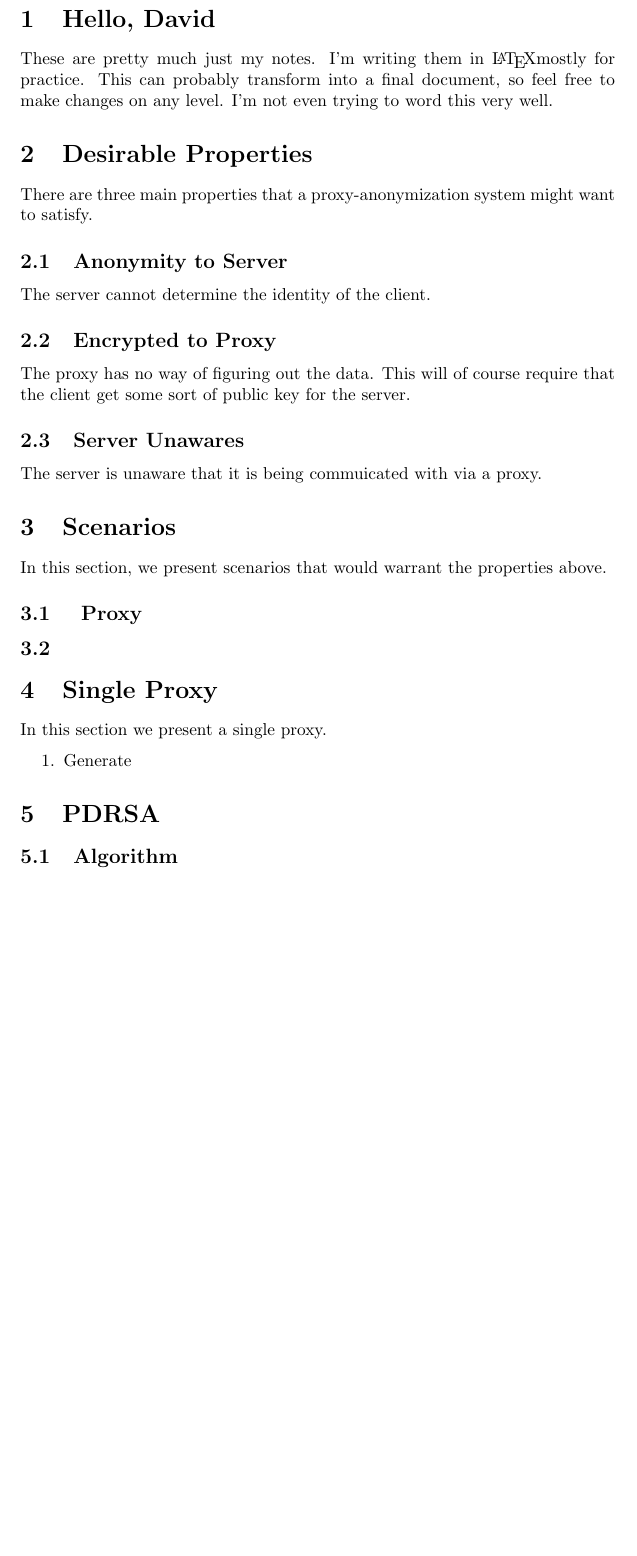
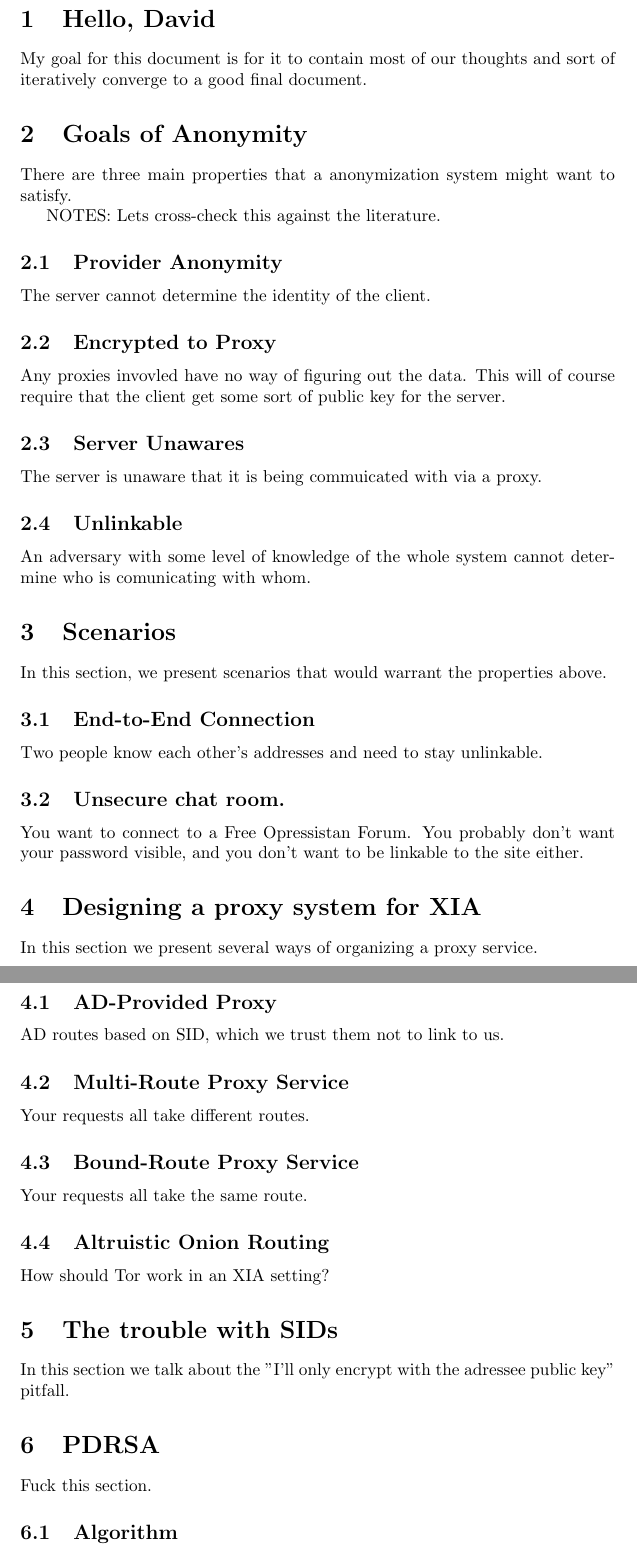
Before and after one commit to nfeltman/XIAnon, a LaTeX document (Writeup/objectives.tex): part of page 1 of 2 before the commit and two parts of pages 1 and 2 of 3 after it, the two joined at a grey line, cut so that both start at the same text, the shorter picture padded with empty space. Compiled offline with pdfLaTeX.

Commit message:
Fixed up the outline based on discussion with david.  Now includes categories for goals, scenarios, designing with XIA, and pitfalls of XIA.
Signed-off-by: Nicolas Feltman <nfeltman@gmail.com>

```diff
--- a/Writeup/objectives.tex
+++ b/Writeup/objectives.tex
@@ -2,25 +2,39 @@
 \usepackage{amsmath}
 \begin{document}
 \section{Hello, David}
-These are pretty much just my notes.  I'm writing them in \LaTeX mostly for practice.  This can probably transform into a final document, so feel free to make changes on any level.  I'm not even trying to word this very well.
-\section{Desirable Properties}
-There are three main properties that a proxy-anonymization system might want to satisfy.
-\subsection{Anonymity to Server}
+My goal for this document is for it to contain most of our thoughts and sort of iteratively converge to a good final document.
+\section{Goals of Anonymity}
+There are three main properties that a anonymization system might want to satisfy.
+
+NOTES: Lets cross-check this against the literature.
+\subsection{Provider Anonymity}
 The server cannot determine the identity of the client.
 \subsection{Encrypted to Proxy}
-The proxy has no way of figuring out the data.  This will of course require that the client get some sort of public key for the server.
+Any proxies invovled have no way of figuring out the data.  This will of course require that the client get some sort of public key for the server.
 \subsection{Server Unawares}
 The server is unaware that it is being commuicated with via a proxy.
+\subsection{Unlinkable}
+An adversary with some level of knowledge of the whole system cannot determine who is comunicating with whom.
 \section{Scenarios}
 In this section, we present scenarios that would warrant the properties above.
-\subsection{ Proxy}
-\subsection{}
-\section{Single Proxy}
-In this section we present a single proxy.
-\begin{enumerate}
-\item Generate
-\end{enumerate}
+\subsection{End-to-End Connection}
+Two people know each other's addresses and need to stay unlinkable.
+\subsection{Unsecure chat room.}
+You want to connect to a Free Opressistan Forum.  You probably don't want your password visible, and you don't want to be linkable to the site either.
+\section{Designing a proxy system for XIA}
+In this section we present several ways of organizing a proxy service.
+\subsection{AD-Provided Proxy}
+AD routes based on SID, which we trust them not to link to us.
+\subsection{Multi-Route Proxy Service}
+Your requests all take different routes.
+\subsection{Bound-Route Proxy Service}
+Your requests all take the same route.
+\subsection{Altruistic Onion Routing}
+How should Tor work in an XIA setting?
+\section{The trouble with SIDs}
+In this section we talk about the "I'll only encrypt with the adressee public key" pitfall.
 \section{PDRSA}
+Fuck this section.
 \subsection{Algorithm}
 Here we present the algorithm for Piecewise-Decrypt RSA.  The main difference now is that there are now two private keys, one of which is kept and the other of which is passed  to the proxy.  I forgot why this distinction is important.  I may have wasted a few hours on this.
 \subsubsection{Key generation}
```
Also changed, not shown: Writeup/objectives.pdf.
